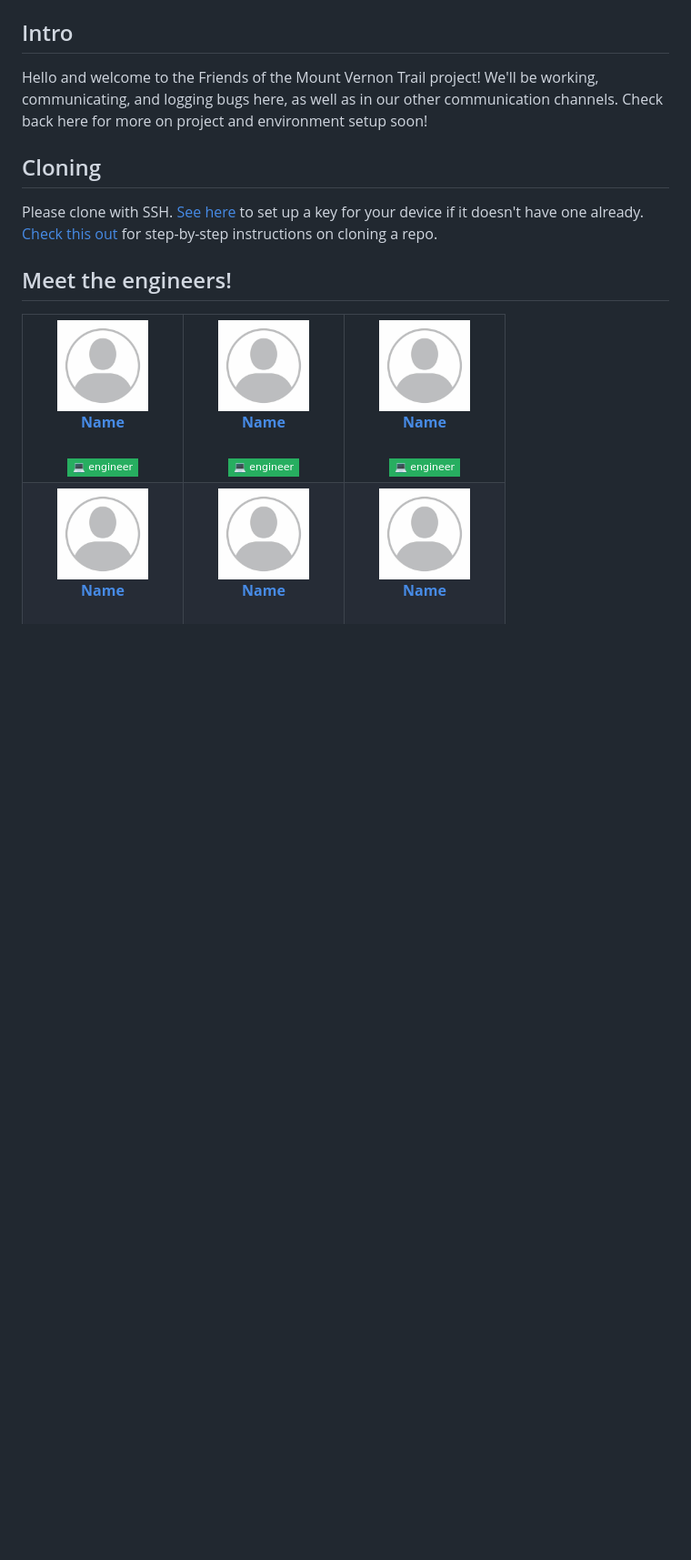
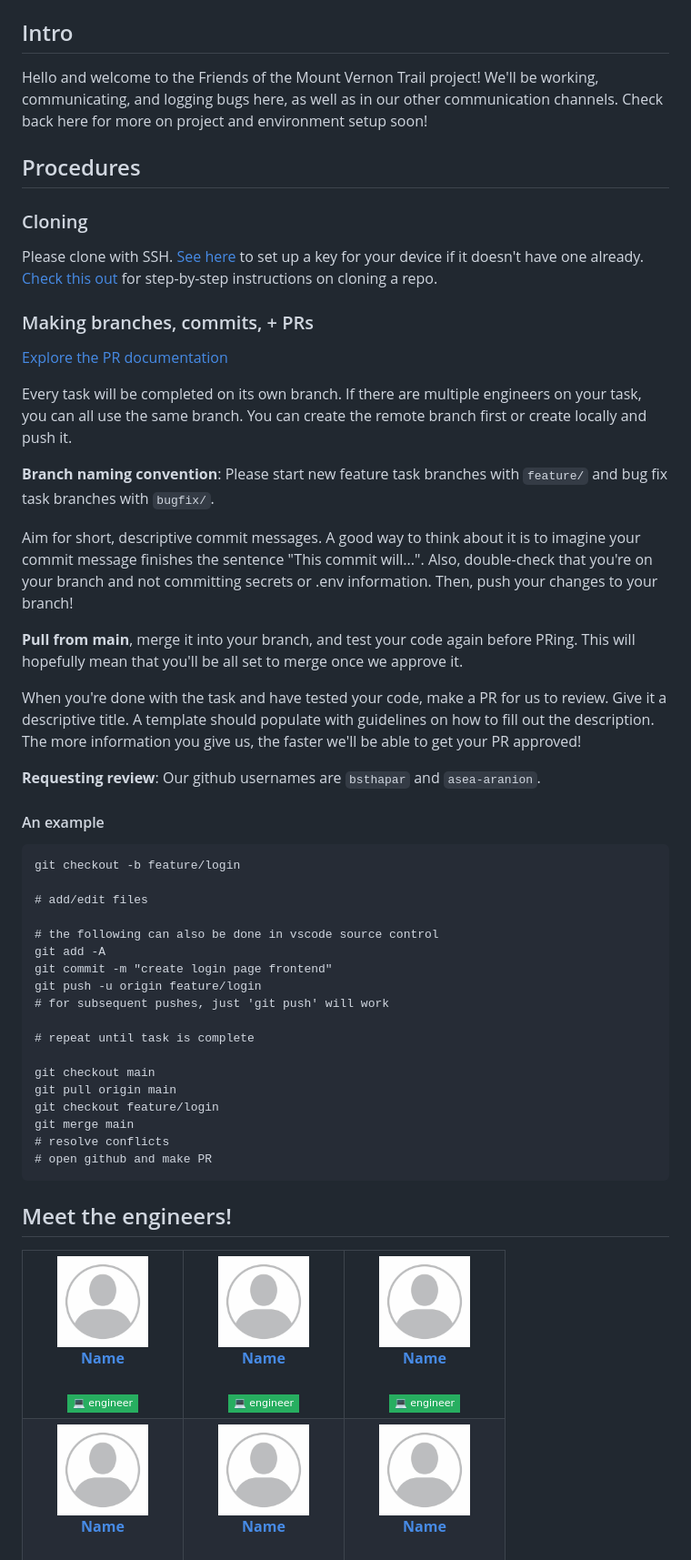
Before and after one commit to Hack4Impact-UMD/mount-vernon-trail, a Markdown page: README.md, the part around the change. Shown at 91% size. Drawn GitHub-style; badges without logos; blank space fills up the shorter version.

Commit message:
add procedures to readme

````diff
--- a/README.md
+++ b/README.md
@@ -3,8 +3,46 @@
 Hello and welcome to the Friends of the Mount Vernon Trail project!
 We'll be working, communicating, and logging bugs here, as well as in our other communication channels.
 Check back here for more on project and environment setup soon!
-## Cloning
+## Procedures
+### Cloning
 Please clone with SSH. [See here](https://docs.github.com/en/authentication/connecting-to-github-with-ssh/generating-a-new-ssh-key-and-adding-it-to-the-ssh-agent) to set up a key for your device if it doesn't have one already. [Check this out](https://docs.github.com/en/repositories/creating-and-managing-repositories/cloning-a-repository) for step-by-step instructions on cloning a repo.
+### Making branches, commits, + PRs
+[Explore the PR documentation](https://docs.github.com/en/pull-requests/collaborating-with-pull-requests/proposing-changes-to-your-work-with-pull-requests/about-branches)
+
+Every task will be completed on its own branch. If there are multiple engineers on your task, you can all use the same branch. You can create the remote branch first or create locally and push it.
+
+**Branch naming convention**: Please start new feature task branches with `feature/` and bug fix task branches with `bugfix/`.
+
+Aim for short, descriptive commit messages. A good way to think about it is to imagine your commit message finishes the sentence "This commit will...". Also, double-check that you're on your branch and not committing secrets or .env information. Then, push your changes to your branch!
+
+**Pull from main**, merge it into your branch, and test your code again before PRing. This will hopefully mean that you'll be all set to merge once we approve it.
+
+When you're done with the task and have tested your code, make a PR for us to review. Give it a descriptive title. A template should populate with guidelines on how to fill out the description. The more information you give us, the faster we'll be able to get your PR approved!
+
+**Requesting review**: Our github usernames are `bsthapar` and `asea-aranion`.
+
+#### An example
+```
+git checkout -b feature/login
+
+# add/edit files
+
+# the following can also be done in vscode source control
+git add -A
+git commit -m "create login page frontend"
+git push -u origin feature/login
+# for subsequent pushes, just 'git push' will work
+
+# repeat until task is complete
+
+git checkout main
+git pull origin main
+git checkout feature/login
+git merge main
+# resolve conflicts
+# open github and make PR
+```
+
 ## Meet the engineers!
 
 <table align="center">
````
